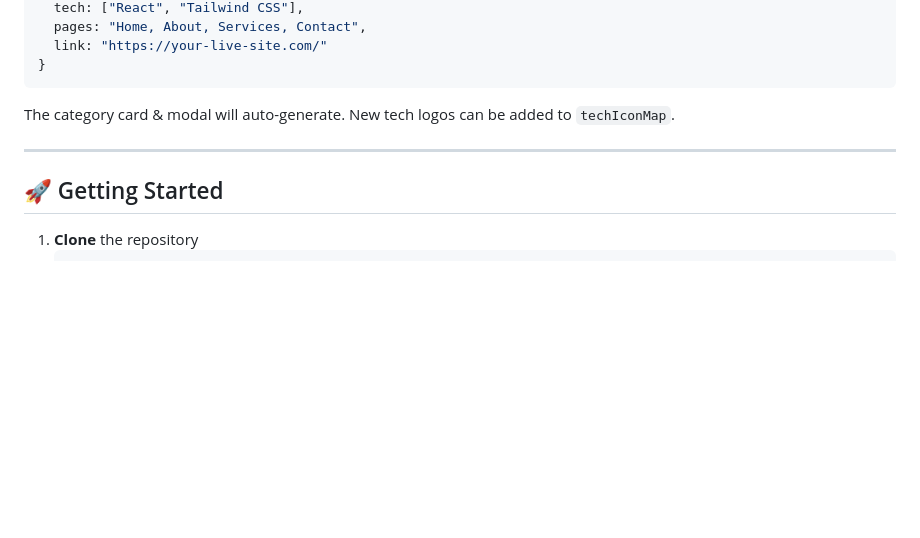
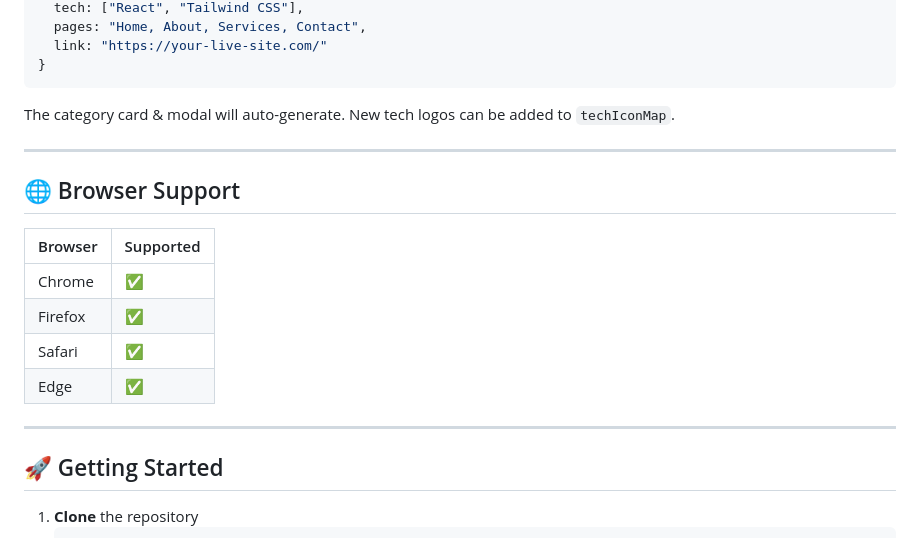
Before and after one commit to Chauhan2023/freelance-portfolio-website, a Markdown page: README.md, the part around the change. Rendered like a GitHub page; blank space fills up the shorter version.

Commit message:
readme: add browser support table

```diff
--- a/README.md
+++ b/README.md
@@ -83,6 +83,17 @@ The category card & modal will auto-generate. New tech logos can be added to `te
 
 ---
 
+## 🌐 Browser Support
+
+| Browser | Supported |
+|---------|-----------|
+| Chrome  | ✅        |
+| Firefox | ✅        |
+| Safari  | ✅        |
+| Edge    | ✅        |
+
+---
+
 ## 🚀 Getting Started
 
 1. **Clone** the repository
```
